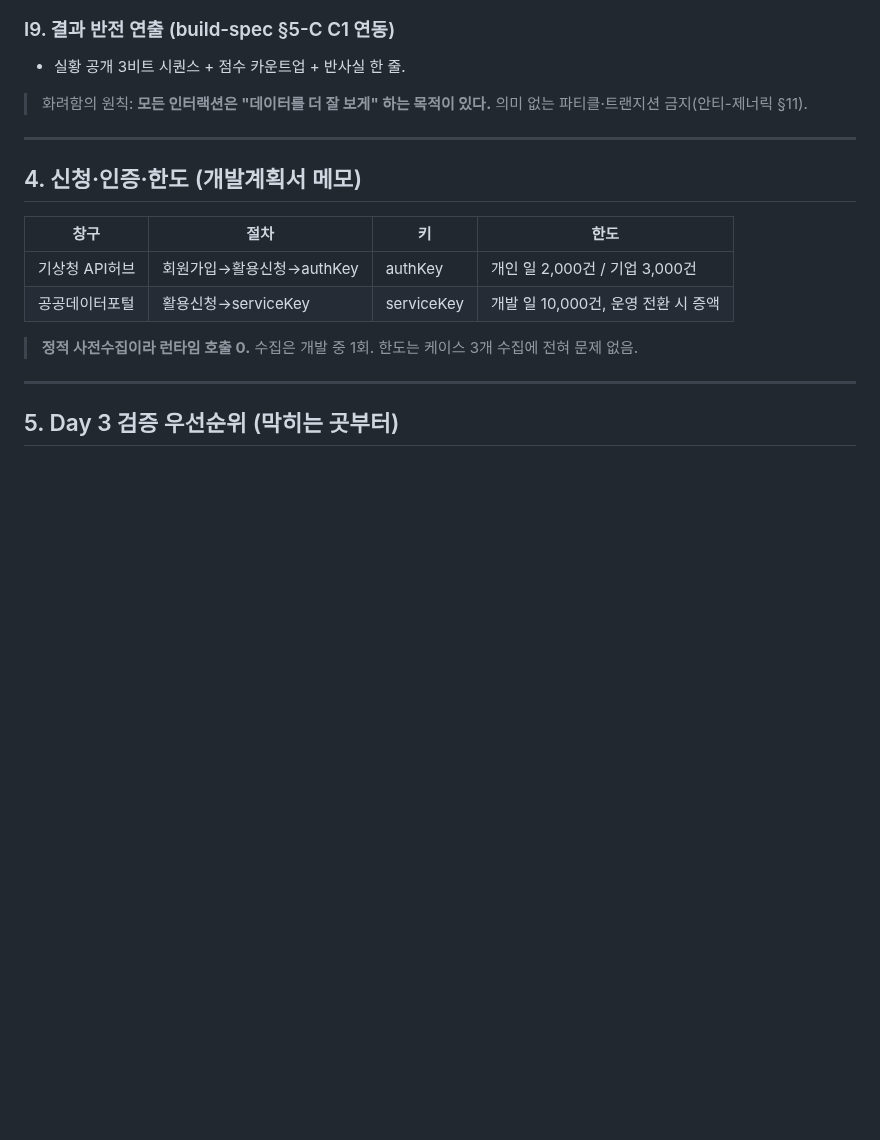
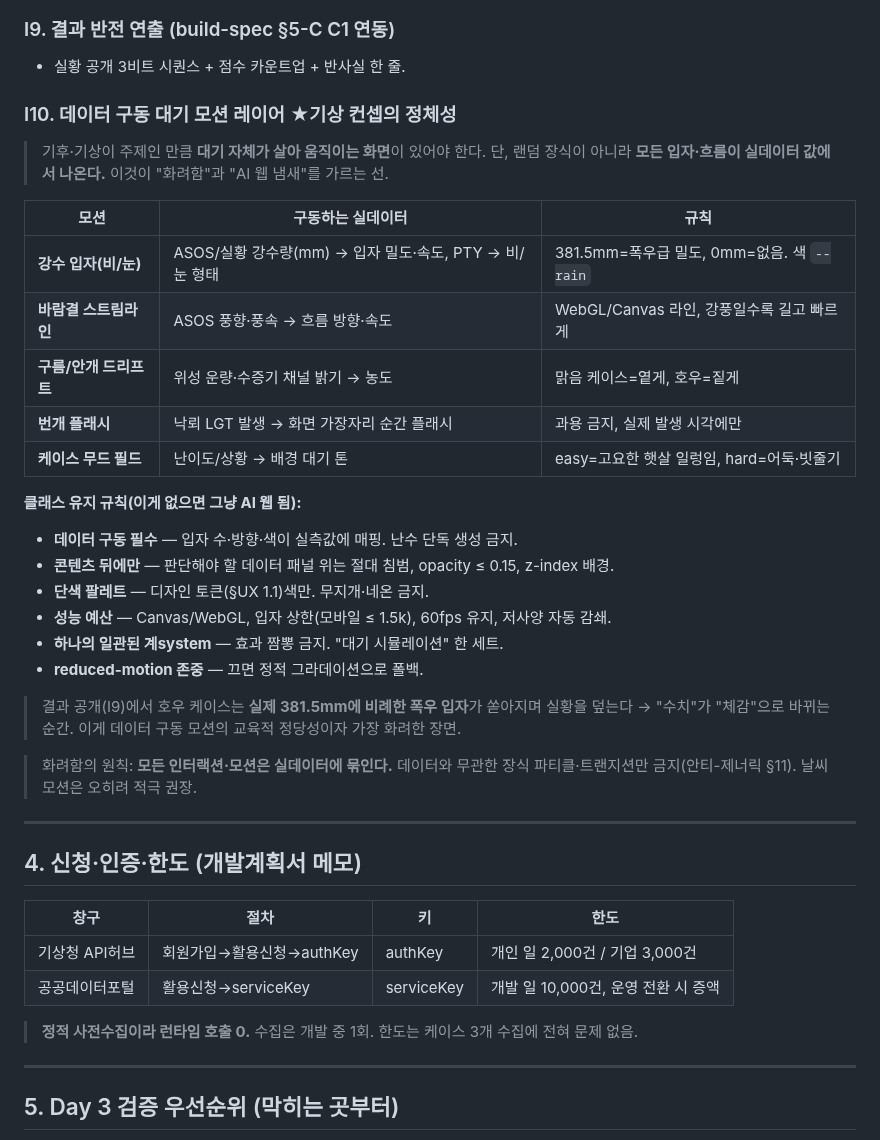
Before and after one commit to 26-weatherhackathon/weather-hackathon-guide, a Markdown page: forecaster-data-utilization.md, the part around the change. Drawn GitHub-style; blank space fills up the shorter version.

Commit message:
데이터 구동 날씨 모션 레이어(I10) 추가 — 파티클의 두 얼굴 구분
- 금지: 데이터 무관 장식 파티클(랜덤 블롭·반짝이) = AI 웹 냄새
- 권장: 실데이터 구동 날씨 모션 = 기상 주제의 정체성
  · 강수입자(강수량mm)·바람결(풍향풍속)·구름안개(위성운량)·번개(LGT)·무드필드
  · 클래스 유지 규칙: 데이터구동/콘텐츠뒤/단색/성능예산/reduced-motion
- 결과 공개에서 실제 381.5mm 비례 폭우 입자 → 수치를 체감으로
- UX §11 안티-제너릭에 파티클 구분 註 추가(난수냐 실측값이냐)

Co-Authored-By: Claude Opus 4.8 <noreply@anthropic.com>
Claude-Session: https://claude.ai/code/session_016bbeYWkPKYwvx9V9Ni3KGs

```diff
--- a/forecaster-data-utilization.md
+++ b/forecaster-data-utilization.md
@@ -103,7 +103,30 @@
 ### I9. 결과 반전 연출 (build-spec §5-C C1 연동)
 - 실황 공개 3비트 시퀀스 + 점수 카운트업 + 반사실 한 줄.
 
-> 화려함의 원칙: **모든 인터랙션은 "데이터를 더 잘 보게" 하는 목적이 있다.** 의미 없는 파티클·트랜지션 금지(안티-제너릭 §11).
+### I10. 데이터 구동 대기 모션 레이어 ★기상 컨셉의 정체성
+> 기후·기상이 주제인 만큼 **대기 자체가 살아 움직이는 화면**이 있어야 한다.
+> 단, 랜덤 장식이 아니라 **모든 입자·흐름이 실데이터 값에서 나온다.** 이것이 "화려함"과 "AI 웹 냄새"를 가르는 선.
+
+| 모션 | 구동하는 실데이터 | 규칙 |
+|---|---|---|
+| **강수 입자(비/눈)** | ASOS/실황 강수량(mm) → 입자 밀도·속도, PTY → 비/눈 형태 | 381.5mm=폭우급 밀도, 0mm=없음. 색 `--rain` |
+| **바람결 스트림라인** | ASOS 풍향·풍속 → 흐름 방향·속도 | WebGL/Canvas 라인, 강풍일수록 길고 빠르게 |
+| **구름/안개 드리프트** | 위성 운량·수증기 채널 밝기 → 농도 | 맑음 케이스=옅게, 호우=짙게 |
+| **번개 플래시** | 낙뢰 LGT 발생 → 화면 가장자리 순간 플래시 | 과용 금지, 실제 발생 시각에만 |
+| **케이스 무드 필드** | 난이도/상황 → 배경 대기 톤 | easy=고요한 햇살 일렁임, hard=어둑·빗줄기 |
+
+**클래스 유지 규칙(이게 없으면 그냥 AI 웹 됨):**
+- **데이터 구동 필수** — 입자 수·방향·색이 실측값에 매핑. 난수 단독 생성 금지.
+- **콘텐츠 뒤에만** — 판단해야 할 데이터 패널 위는 절대 침범, opacity ≤ 0.15, z-index 배경.
+- **단색 팔레트** — 디자인 토큰(§UX 1.1)색만. 무지개·네온 금지.
+- **성능 예산** — Canvas/WebGL, 입자 상한(모바일 ≤ 1.5k), 60fps 유지, 저사양 자동 감쇄.
+- **하나의 일관된 계system** — 효과 짬뽕 금지. "대기 시뮬레이션" 한 세트.
+- **reduced-motion 존중** — 끄면 정적 그라데이션으로 폴백.
+
+> 결과 공개(I9)에서 호우 케이스는 **실제 381.5mm에 비례한 폭우 입자**가 쏟아지며 실황을 덮는다 →
+> "수치"가 "체감"으로 바뀌는 순간. 이게 데이터 구동 모션의 교육적 정당성이자 가장 화려한 장면.
+
+> 화려함의 원칙: **모든 인터랙션·모션은 실데이터에 묶인다.** 데이터와 무관한 장식 파티클·트랜지션만 금지(안티-제너릭 §11). 날씨 모션은 오히려 적극 권장.
 
 ---
 
```
Also changed, not shown: forecaster-ux-spec.md (+6 -1 lines).
